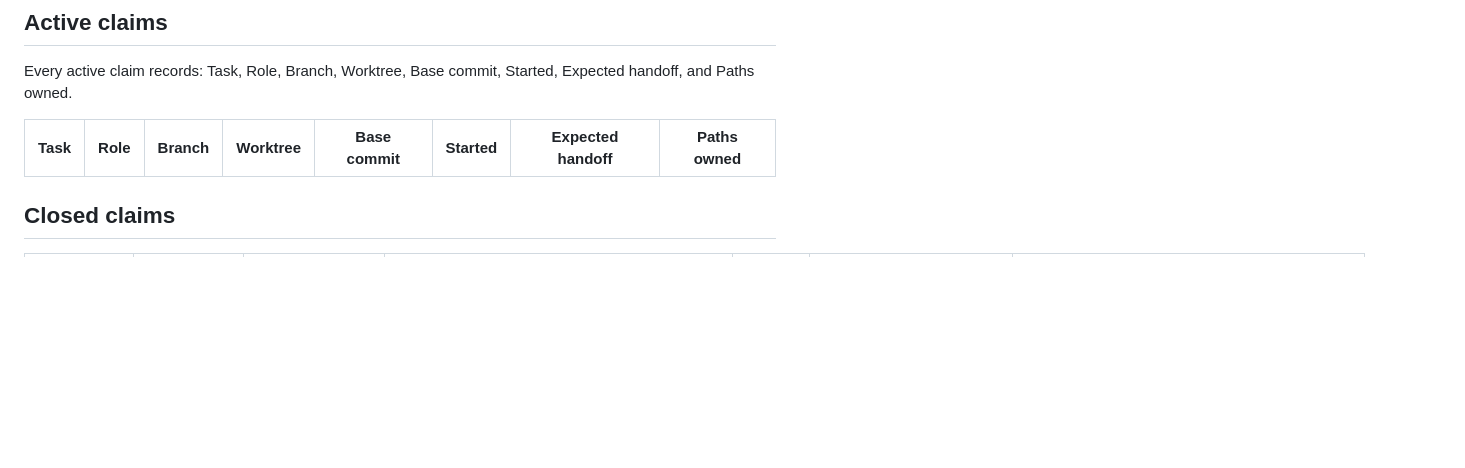
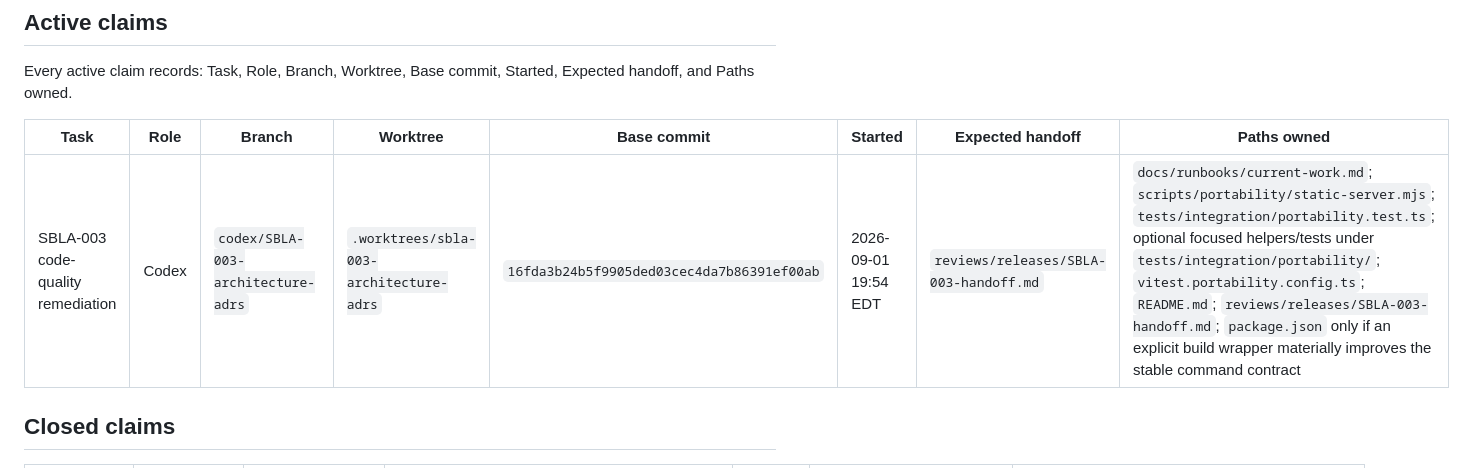
Before and after one commit to FrankieBiz/science-lifting-atlas, a Markdown page: docs/runbooks/current-work.md, the part around the change. Drawn GitHub-style; blank space fills up the shorter version.

Commit message:
docs: claim SBLA-003 code-quality remediation

```diff
--- a/docs/runbooks/current-work.md
+++ b/docs/runbooks/current-work.md
@@ -29,8 +29,9 @@ of that policy; prose cannot expand an agent's authority.
 Every active claim records: Task, Role, Branch, Worktree, Base commit, Started,
 Expected handoff, and Paths owned.
 
-| Task | Role | Branch | Worktree | Base commit | Started | Expected handoff | Paths owned |
-| ---- | ---- | ------ | -------- | ----------- | ------- | ---------------- | ----------- |
+| Task                              | Role  | Branch                             | Worktree                                | Base commit                                | Started              | Expected handoff                       | Paths owned                                                                                                                                                                                                                                                                                                                                                                     |
+| --------------------------------- | ----- | ---------------------------------- | --------------------------------------- | ------------------------------------------ | -------------------- | -------------------------------------- | ------------------------------------------------------------------------------------------------------------------------------------------------------------------------------------------------------------------------------------------------------------------------------------------------------------------------------------------------------------------------------- |
+| SBLA-003 code-quality remediation | Codex | `codex/SBLA-003-architecture-adrs` | `.worktrees/sbla-003-architecture-adrs` | `16fda3b24b5f9905ded03cec4da7b86391ef00ab` | 2026-09-01 19:54 EDT | `reviews/releases/SBLA-003-handoff.md` | `docs/runbooks/current-work.md`; `scripts/portability/static-server.mjs`; `tests/integration/portability.test.ts`; optional focused helpers/tests under `tests/integration/portability/`; `vitest.portability.config.ts`; `README.md`; `reviews/releases/SBLA-003-handoff.md`; `package.json` only if an explicit build wrapper materially improves the stable command contract |
 
 ## Closed claims
 
```
